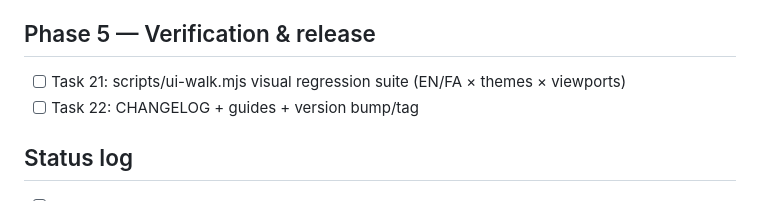
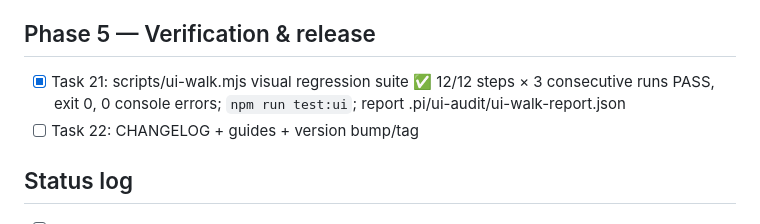
Before and after one commit to QMahyar/q-proxy, a Markdown page: tasks/todo.md, the part around the change. GitHub-like rendering.

Commit message:
docs(tasks): tick Task 21

```diff
--- a/tasks/todo.md
+++ b/tasks/todo.md
@@ -36,7 +36,7 @@ Dev server: `wrangler-dev-8799` background task → http://127.0.0.1:8799 · cre
 - [x] Checkpoint 4: full suite + size report ✅ dist 532,305 B (from 619,573 at Phase-3 close)
 
 ## Phase 5 — Verification & release
-- [ ] Task 21: scripts/ui-walk.mjs visual regression suite (EN/FA × themes × viewports)
+- [x] Task 21: scripts/ui-walk.mjs visual regression suite ✅ 12/12 steps × 3 consecutive runs PASS, exit 0, 0 console errors; `npm run test:ui`; report .pi/ui-audit/ui-walk-report.json
 - [ ] Task 22: CHANGELOG + guides + version bump/tag
 
 ## Status log
```
